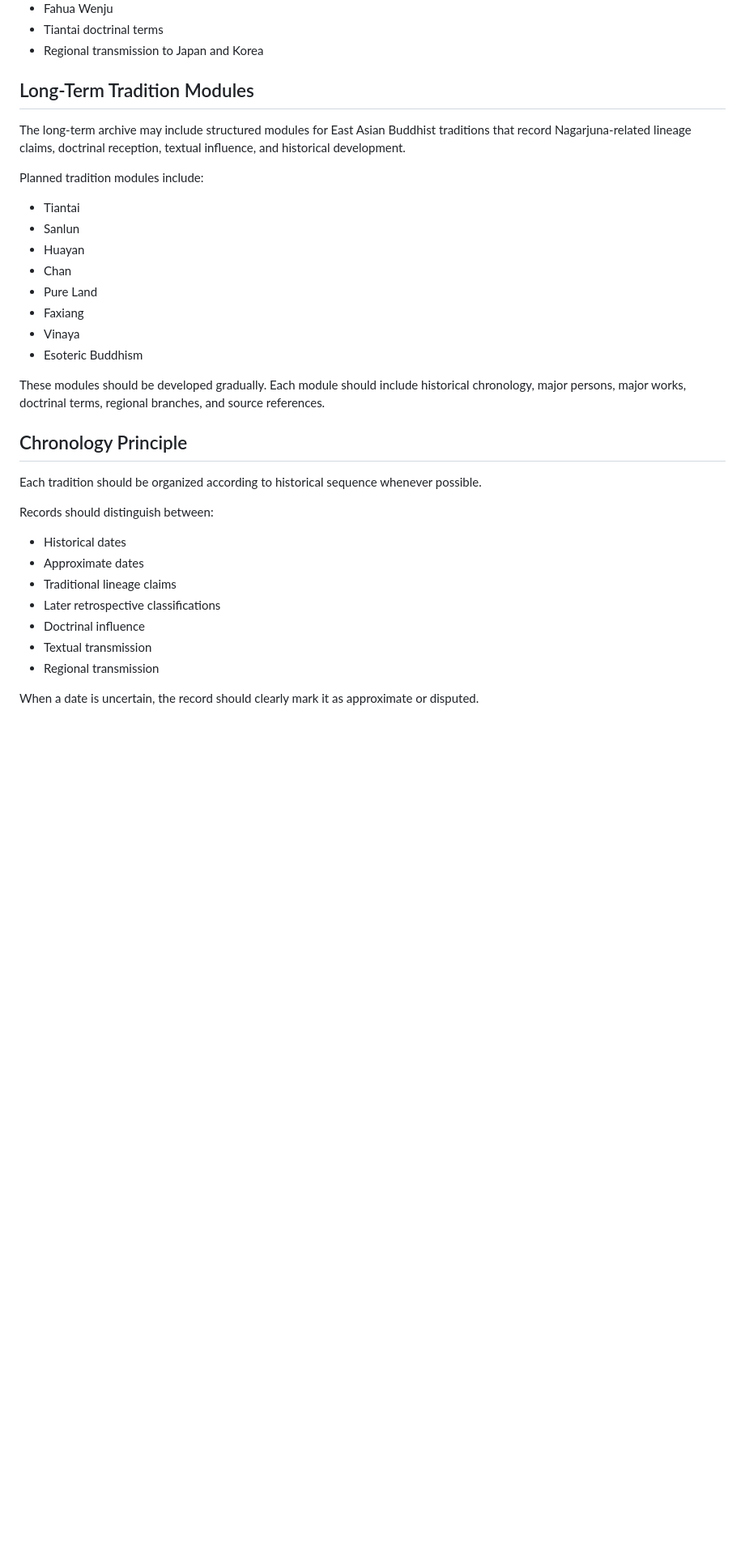
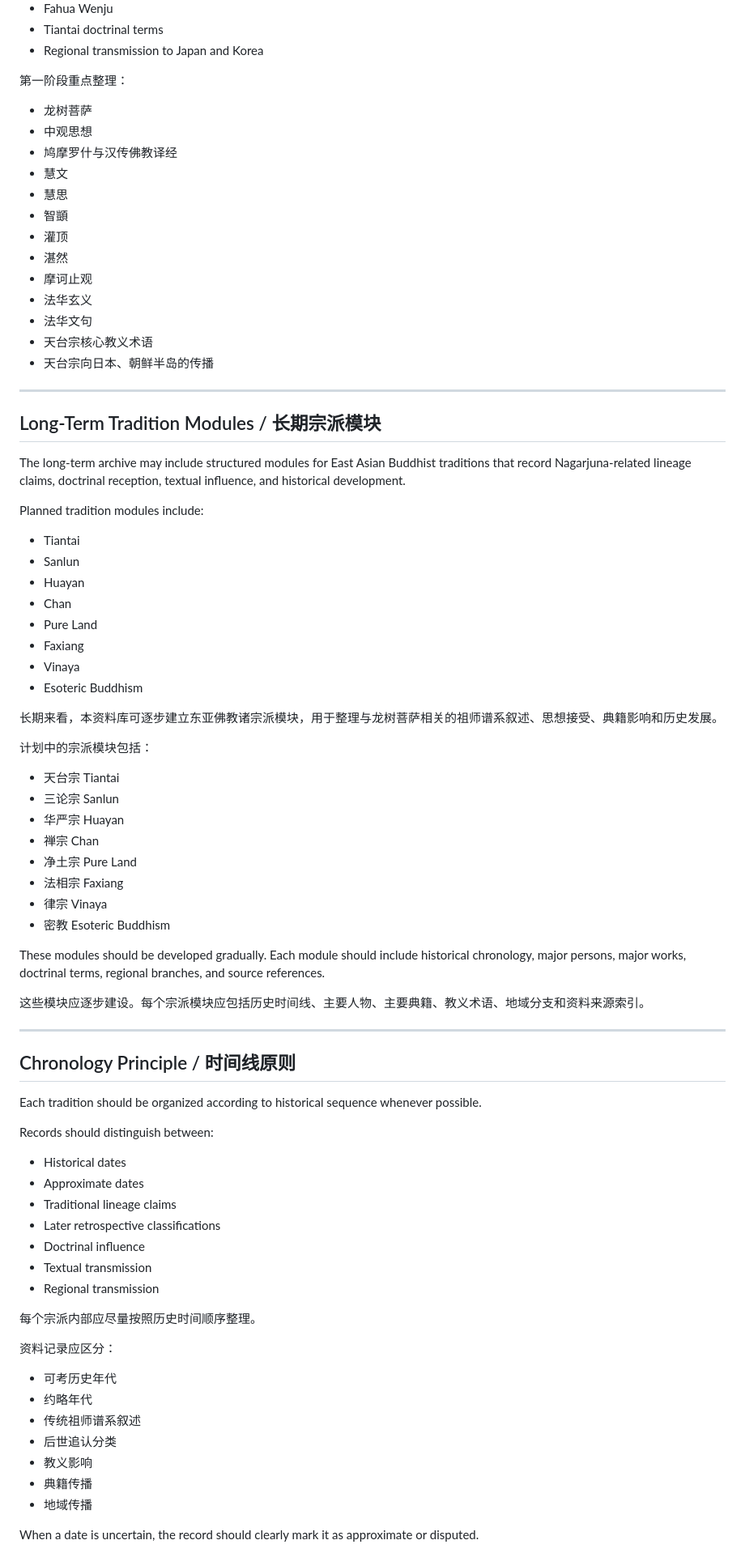
Before and after one commit to jiazhouxv/nagarjuna-lineage-archive, a Markdown page: docs/project-scope.md, the part around one of its changes. Shown at 81% size. Rendered like a GitHub page; blank space fills up the shorter version.

```diff
--- a/docs/project-scope.md
+++ b/docs/project-scope.md
@@ -76,7 +98,25 @@ The first development phase focuses on:
 - Tiantai doctrinal terms
 - Regional transmission to Japan and Korea
 
-## Long-Term Tradition Modules
+第一阶段重点整理：
+
+- 龙树菩萨
+- 中观思想
+- 鸠摩罗什与汉传佛教译经
+- 慧文
+- 慧思
+- 智顗
+- 灌顶
+- 湛然
+- 摩诃止观
+- 法华玄义
+- 法华文句
+- 天台宗核心教义术语
+- 天台宗向日本、朝鲜半岛的传播
+
+---
+
+## Long-Term Tradition Modules / 长期宗派模块
 
 The long-term archive may include structured modules for East Asian Buddhist traditions that record Nagarjuna-related lineage claims, doctrinal reception, textual influence, and historical development.
 
@@ -91,9 +131,26 @@ Planned tradition modules include:
 - Vinaya
 - Esoteric Buddhism
 
+长期来看，本资料库可逐步建立东亚佛教诸宗派模块，用于整理与龙树菩萨相关的祖师谱系叙述、思想接受、典籍影响和历史发展。
+
+计划中的宗派模块包括：
+
+- 天台宗 Tiantai
+- 三论宗 Sanlun
+- 华严宗 Huayan
+- 禅宗 Chan
+- 净土宗 Pure Land
+- 法相宗 Faxiang
+- 律宗 Vinaya
+- 密教 Esoteric Buddhism
+
 These modules should be developed gradually. Each module should include historical chronology, major persons, major works, doctrinal terms, regional branches, and source references.
 
-## Chronology Principle
+这些模块应逐步建设。每个宗派模块应包括历史时间线、主要人物、主要典籍、教义术语、地域分支和资料来源索引。
+
+---
+
+## Chronology Principle / 时间线原则
 
 Each tradition should be organized according to historical sequence whenever possible.
 
@@ -107,5 +164,17 @@ Records should distinguish between:
 - Textual transmission
 - Regional transmission
 
+每个宗派内部应尽量按照历史时间顺序整理。
+
+资料记录应区分：
+
+- 可考历史年代
+- 约略年代
+- 传统祖师谱系叙述
+- 后世追认分类
+- 教义影响
+- 典籍传播
+- 地域传播
+
 When a date is uncertain, the record should clearly mark it as approximate or disputed.
 
```
Also changed, not shown: other parts of docs/project-scope.md (+177 -16 lines).
